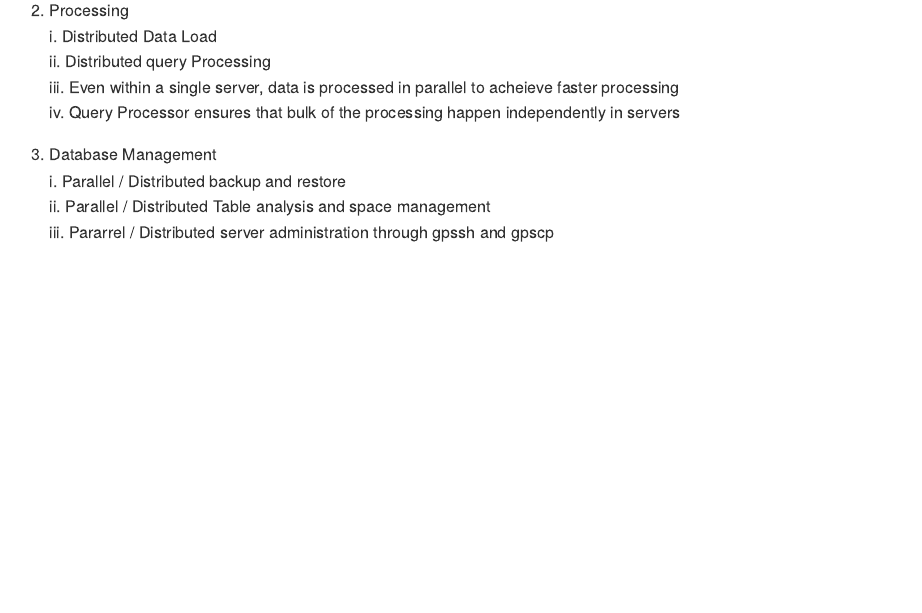
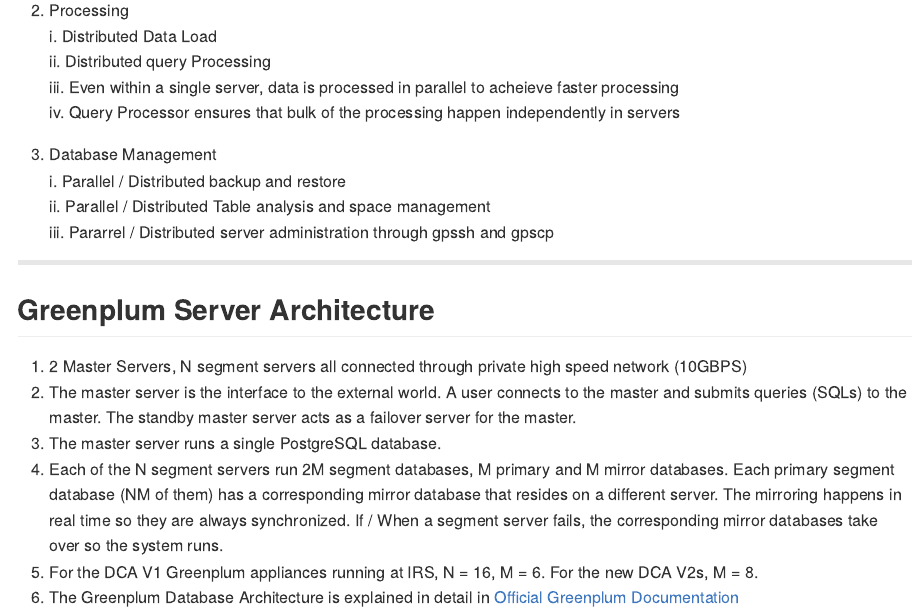
Before and after one commit to rupendrab/GreenplumOverview, an R Markdown document (index.Rmd): the page in a window 1100 px wide, from 640 px down. The pictures show the output file index.md that the author committed with the source, drawn offline in the style of GitHub.

Commit message:
Added Slide 3

```diff
--- a/index.Rmd
+++ b/index.Rmd
@@ -47,3 +47,16 @@
     i. Parallel / Distributed backup and restore
     ii. Parallel / Distributed Table analysis and space management
     iii. Pararrel / Distributed server administration through gpssh and gpscp
+
+---
+
+## Greenplum Server Architecture
+
+1. 2 Master Servers, N segment servers all connected through private high speed network (10GBPS)
+2. The master server is the interface to the external world. A user connects to the master and submits queries (SQLs) to the master. The standby master server acts as a failover server for the master.
+3. The master server runs a single PostgreSQL database.
+4. Each of the N segment servers run 2M segment databases, M primary and M mirror databases. Each primary segment database (NM of them) has a corresponding mirror database that resides on a different server. The mirroring happens in real time so they are always synchronized. If / When a segment server fails, the corresponding mirror databases take over so the system runs.
+5. For the DCA V1 Greenplum appliances running at IRS, N = 16, M = 6. For the new DCA V2s, M = 8.
+6. The Greenplum Database Architecture is explained in detail in [Official Greenplum Documentation](http://gpdb.docs.pivotal.io/4360/admin_guide/intro/arch_overview.html)
+
+---
```
Also changed, not shown: index.html, index.md.
